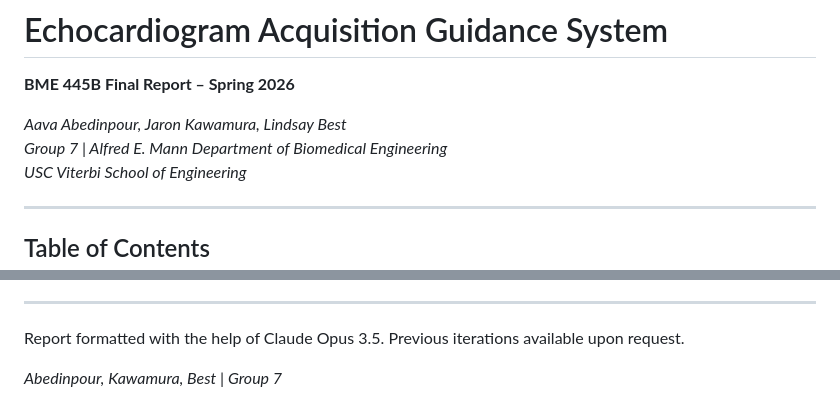
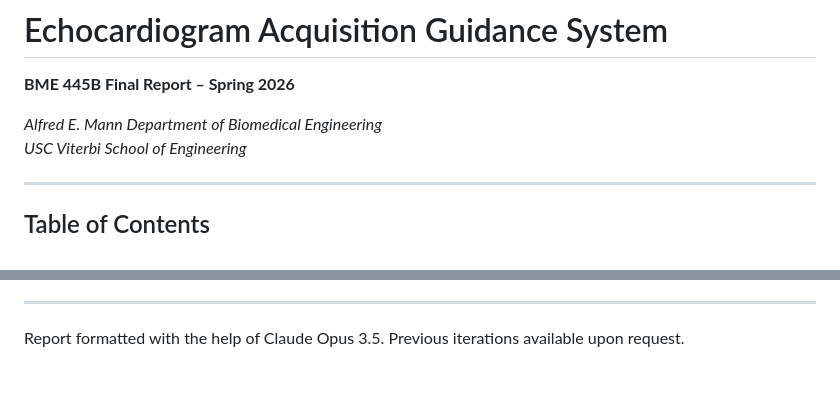
Before and after one commit to jaronkawam/Echocardiogram-Acquisition-Guidance-System, a Markdown page: README.md, 2 parts joined by grey strips. Drawn GitHub-style; blank space fills up the shorter version.

```diff
--- a/README.md
+++ b/README.md
@@ -2,8 +2,7 @@
 
 **BME 445B Final Report – Spring 2026**
 
-*Aava Abedinpour, Jaron Kawamura, Lindsay Best*
-*Group 7 | Alfred E. Mann Department of Biomedical Engineering*
+*Alfred E. Mann Department of Biomedical Engineering*
 *USC Viterbi School of Engineering*
 
 ---
@@ -458,5 +457,3 @@ LLM tools are improving rapidly. The scope of software projects that are feasibl
 ---
 
 Report formatted with the help of Claude Opus 3.5. Previous iterations available upon request.
-
-*Abedinpour, Kawamura, Best | Group 7*
```
